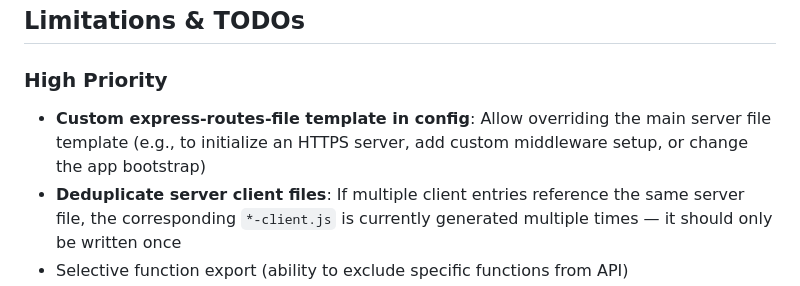
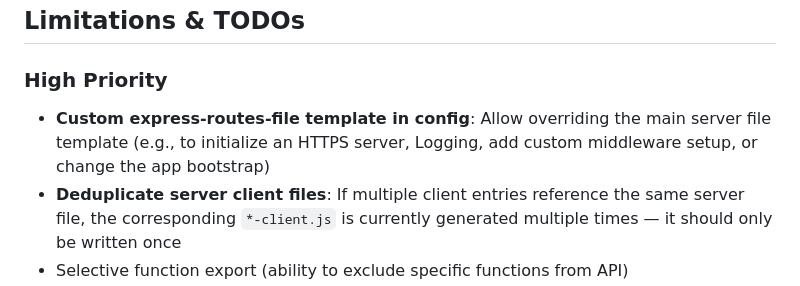
Before and after one commit to tobi2409/proc2rest, a Markdown page: README.md, the part around the change. Drawn GitHub-style.

```diff
--- a/README.md
+++ b/README.md
@@ -256,7 +256,7 @@ Or inspect in browser DevTools → Network → binary request body.
 ## Limitations & TODOs
 
 ### High Priority
-- **Custom express-routes-file template in config**: Allow overriding the main server file template (e.g., to initialize an HTTPS server, add custom middleware setup, or change the app bootstrap)
+- **Custom express-routes-file template in config**: Allow overriding the main server file template (e.g., to initialize an HTTPS server, Logging, add custom middleware setup, or change the app bootstrap)
 - **Deduplicate server client files**: If multiple client entries reference the same server file, the corresponding `*-client.js` is currently generated multiple times — it should only be written once
 - Selective function export (ability to exclude specific functions from API)
 - Content negotiation on server (respond based on `Accept` header)
```
